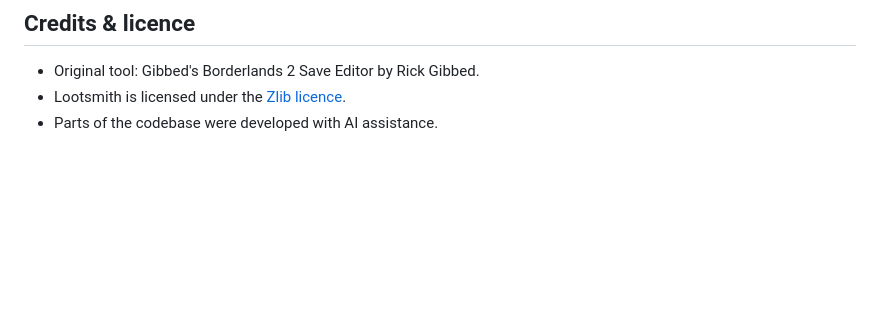
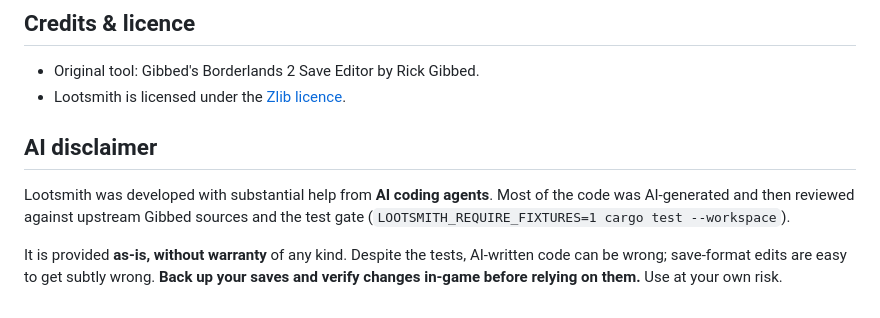
Before and after one commit to UndeadBulwark/Lootsmith, a Markdown page: README.md, the part around the change. GitHub-like rendering; blank space fills up the shorter version.

Commit message:
docs: add an AI disclaimer to the README

```diff
--- a/README.md
+++ b/README.md
@@ -114,4 +114,13 @@ gate and current roadmap.
 
 - Original tool: Gibbed's Borderlands 2 Save Editor by Rick Gibbed.
 - Lootsmith is licensed under the [Zlib licence](LICENSE).
-- Parts of the codebase were developed with AI assistance.
+
+## AI disclaimer
+
+Lootsmith was developed with substantial help from **AI coding agents**. Most of
+the code was AI-generated and then reviewed against upstream Gibbed sources and
+the test gate (`LOOTSMITH_REQUIRE_FIXTURES=1 cargo test --workspace`).
+
+It is provided **as-is, without warranty** of any kind. Despite the tests, AI-written
+code can be wrong; save-format edits are easy to get subtly wrong. **Back up your
+saves and verify changes in-game before relying on them.** Use at your own risk.
```
